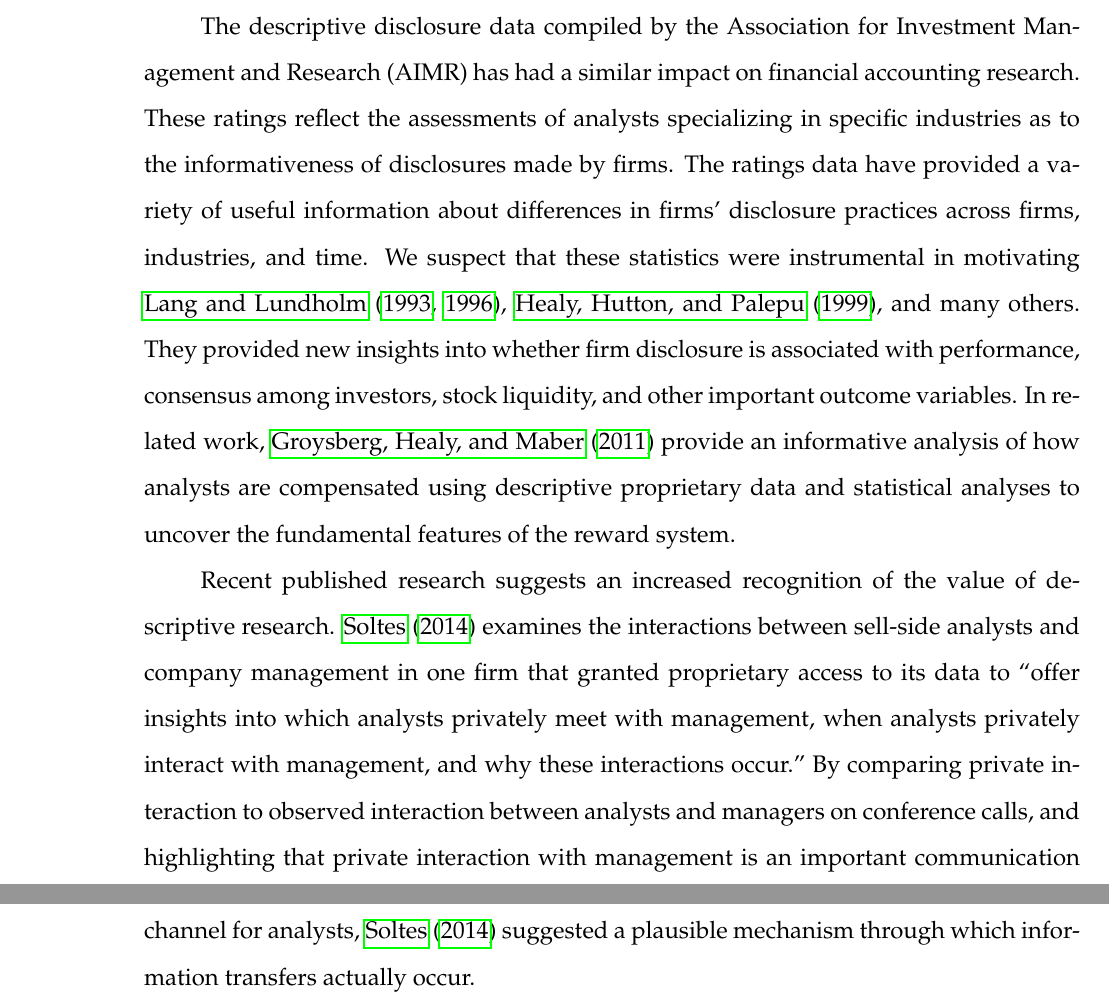
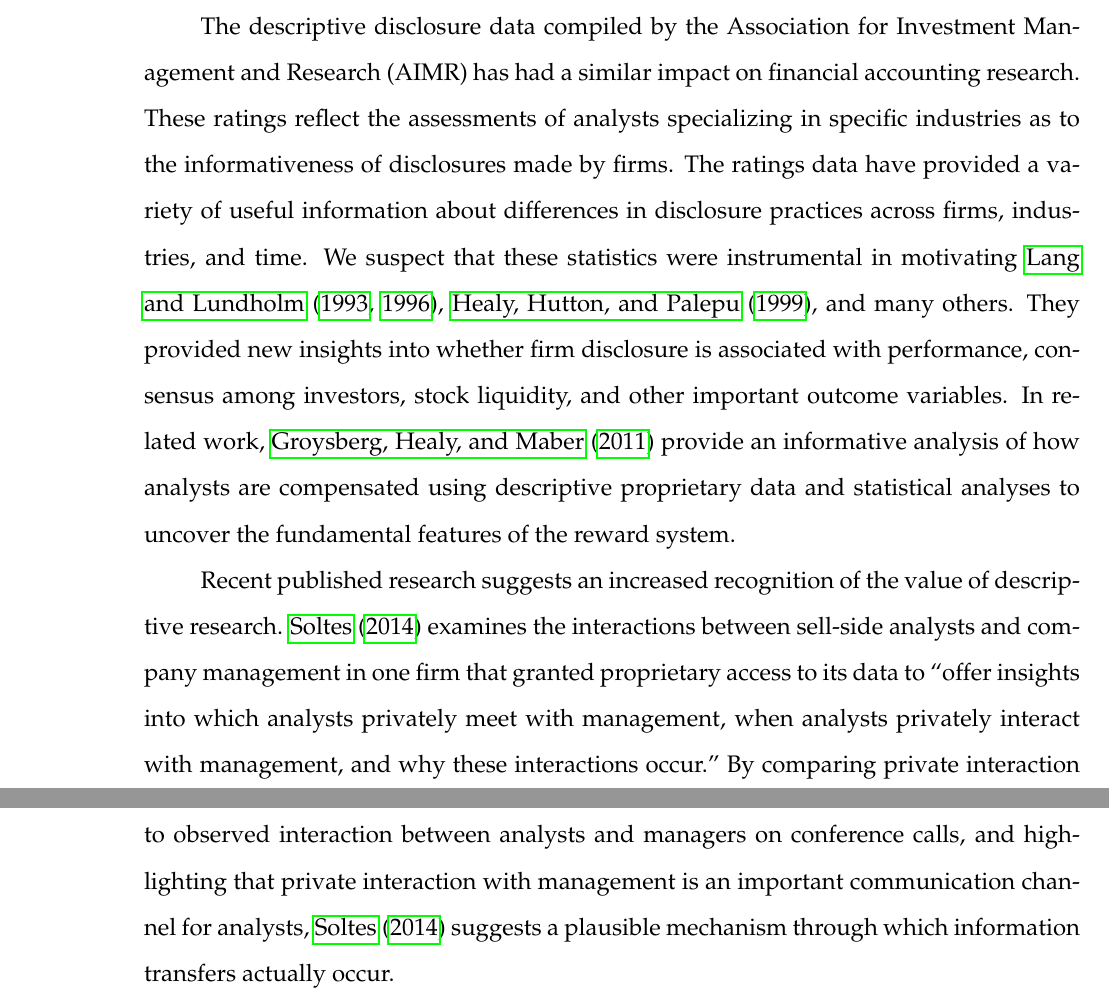
Before and after one commit to iangow/jar_methods, a LaTeX paper (causal_inference.tex): two parts of pages 31 and 32 of 63, joined at a grey line, cut so that both start at the same text. Compiled offline with pdfLaTeX.

Commit message:
Minor tweaks to document.
- Mostly putting sentences on separate lines.

```diff
--- a/causal_inference.tex
+++ b/causal_inference.tex
@@ -782,19 +782,21 @@ Perhaps more importantly, \cite{Daines:2001hi} provided an institutionally groun
 The \cite{Daines:2001hi} analysis provides a good example of how descriptive data combined with institutional and legal knowledge can provide appropriate insights into the workings of corporate governance.
 
 The descriptive disclosure data compiled by the Association for Investment Management and Research (AIMR) has had a similar impact on financial accounting research.
-These ratings reflect the assessments of analysts specializing in specific industries as to the informativeness of disclosures made by firms. The ratings data have provided a variety of useful
-information about differences in firms' disclosure practices across firms, industries, and time.
+These ratings reflect the assessments of analysts specializing in specific industries as to the informativeness of disclosures made by firms.
+The ratings data have provided a variety of useful information about differences in disclosure practices across firms, industries, and time.
 We suspect that these statistics were instrumental in motivating \citet{Lang:1993iv,Lang:1996dk}, \cite{Healy:1999ig}, and many others. They provided new insights into whether firm disclosure is associated with performance, consensus among investors, stock liquidity, and other important outcome variables.
 In related work, \cite{Groysberg:2011dk} provide an informative analysis of how analysts are compensated using descriptive proprietary data and statistical analyses to uncover the fundamental features of the reward system.
 
 Recent published research suggests an increased recognition of the value of descriptive research.
 \citet{Soltes:2013ba} examines the interactions between sell-side analysts and company management in one firm that granted proprietary access to its data to ``offer insights into which analysts privately meet with management, when analysts privately interact with management, and why these interactions occur."
-By comparing private interaction to observed interaction between analysts and managers on conference calls, and highlighting that private interaction with management is an important communication channel for analysts, \citet{Soltes:2013ba} suggested a plausible mechanism through which information transfers actually occur.
+By comparing private interaction to observed interaction between analysts and managers on conference calls, and highlighting that private interaction with management is an important communication channel for analysts, \citet{Soltes:2013ba} suggests a plausible mechanism through which information transfers actually occur.
 
 That private communication with management is an important source of information is confirmed by \citet{Brown:2015kd}.
 \citet{Brown:2015kd} survey and interview financial analysts to understand how they think about a variety of issues.
 Their findings suggest that analysts' views on earnings quality differ from those most researchers explore.
-For instance, analysts do not use the ``red flags" used by academics to identify manipulation. Analysts also generally are not attempting to uncover manipulation and use forecasts to figure out a stock price target. These insights should shape research seeking to develop hypotheses and models of accounting information and analyst behavior.
+For instance, analysts do not use the ``red flags" used by academics to identify manipulation.
+Analysts also generally are not attempting to uncover manipulation and use forecasts to figure out a stock price target.
+These insights should shape research seeking to develop hypotheses and models of accounting information and analyst behavior.
 Despite the dearth of descriptive research in top accounting journals, we believe that our discipline can benefit substantially from this style of research.
 An interesting question is what makes a descriptive study an important contribution that should be published in a top journal.
 An obvious required attribute is that the descriptive study examines an interesting institutional question where researchers care about understanding the phenomenon producing the observations.
```
Also changed, not shown: causal_inference.tex (15 more changed lines).
